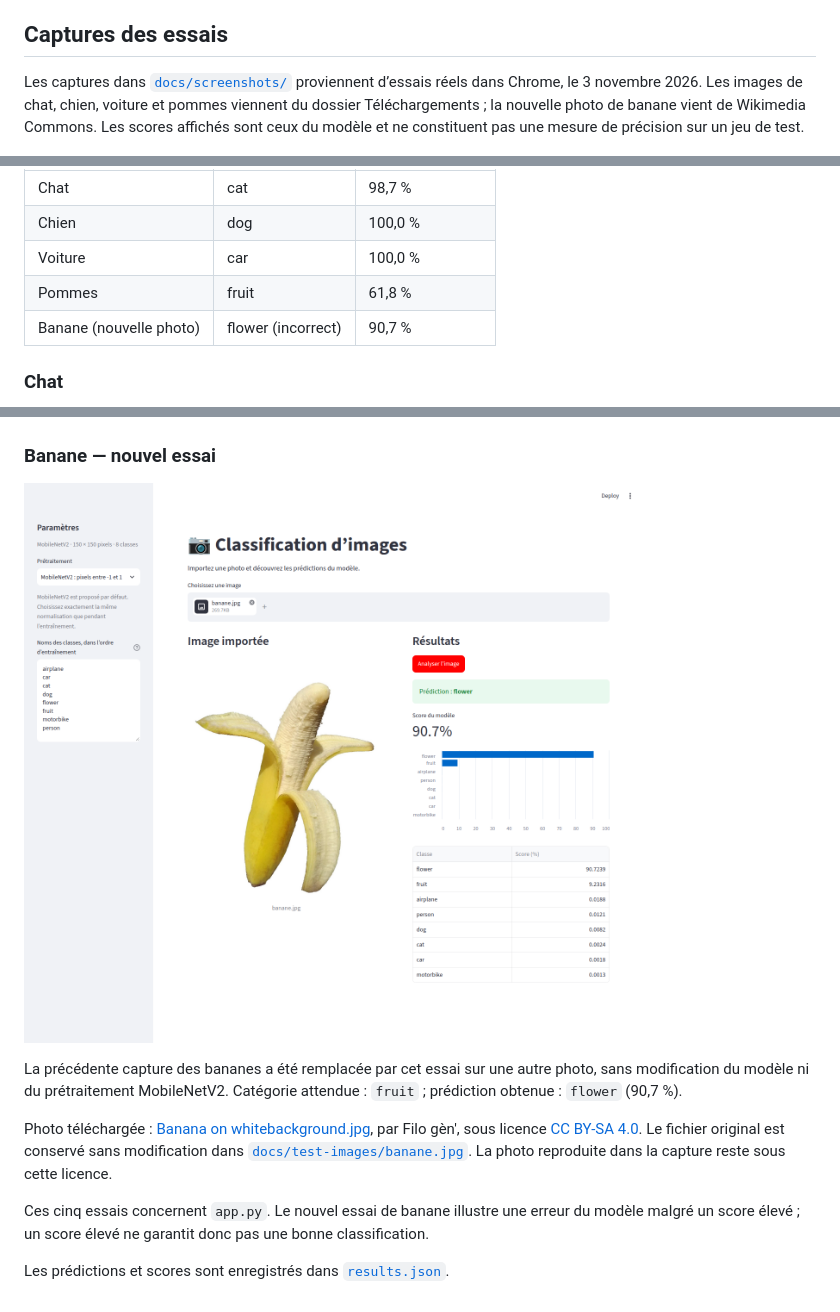
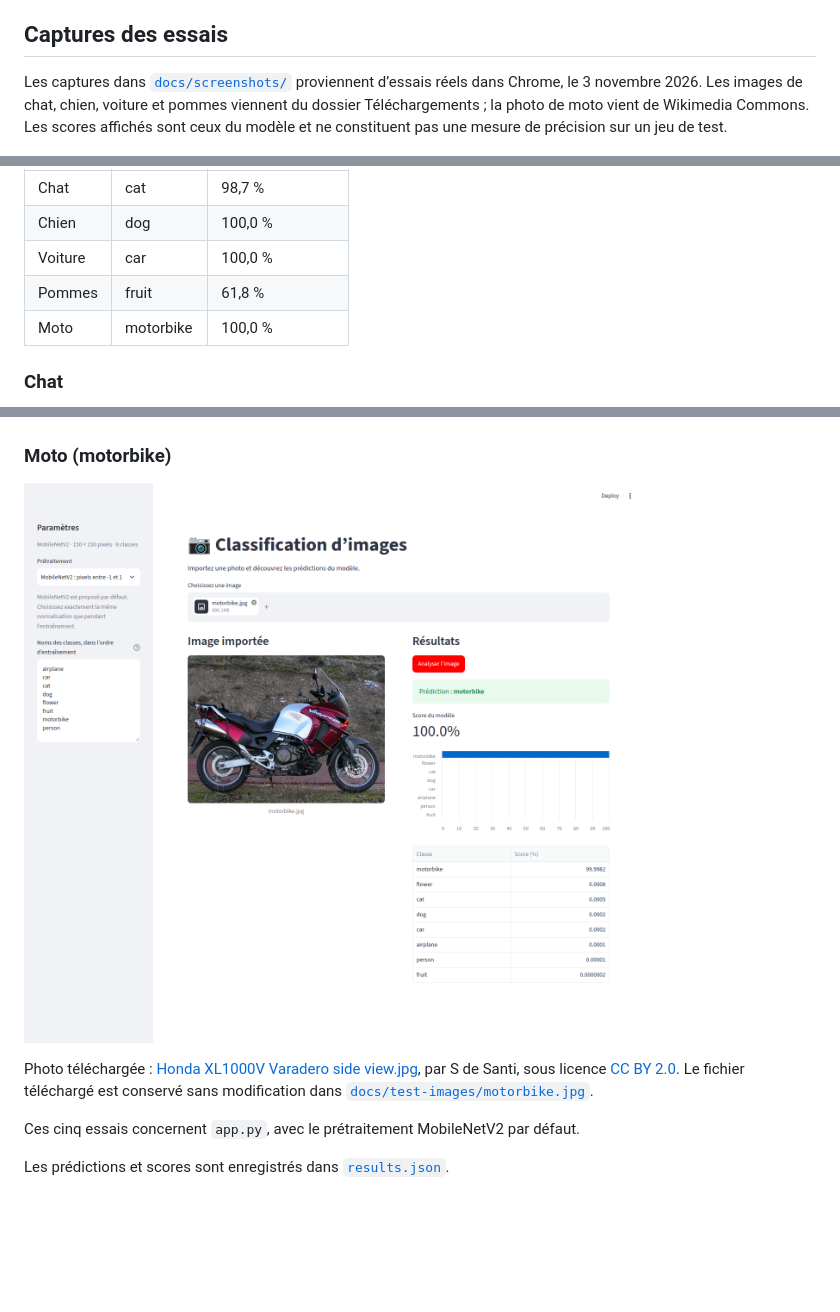
Before and after one commit to ahmed-douyry/streamlit-image-classification, a Markdown page: README.md, 3 parts joined by grey strips. GitHub-like rendering; pictures changed too: docs/screenshots/banane-photo.png (deleted), docs/screenshots/motorbike.png (added); blank space fills up the shorter version.

Commit message:
Replace banana examples with motorbike classification test

```diff
--- a/README.md
+++ b/README.md
@@ -26,7 +26,7 @@ Dans l’application principale, importer une image puis cliquer sur **Analyser
 
 ## Captures des essais
 
-Les captures dans [`docs/screenshots/`](docs/screenshots/) proviennent d’essais réels dans Chrome, le 3 novembre 2026. Les images de chat, chien, voiture et pommes viennent du dossier Téléchargements ; la nouvelle photo de banane vient de Wikimedia Commons. Les scores affichés sont ceux du modèle et ne constituent pas une mesure de précision sur un jeu de test.
+Les captures dans [`docs/screenshots/`](docs/screenshots/) proviennent d’essais réels dans Chrome, le 3 novembre 2026. Les images de chat, chien, voiture et pommes viennent du dossier Téléchargements ; la photo de moto vient de Wikimedia Commons. Les scores affichés sont ceux du modèle et ne constituent pas une mesure de précision sur un jeu de test.
 
 ![Accueil](docs/screenshots/00-accueil.png)
 
@@ -36,7 +36,7 @@ Les captures dans [`docs/screenshots/`](docs/screenshots/) proviennent d’essai
 | Chien | dog | 100,0 % |
 | Voiture | car | 100,0 % |
 | Pommes | fruit | 61,8 % |
-| Banane (nouvelle photo) | flower (incorrect) | 90,7 % |
+| Moto | motorbike | 100,0 % |
 
 ### Chat
 
@@ -54,14 +54,12 @@ Les captures dans [`docs/screenshots/`](docs/screenshots/) proviennent d’essai
 
 ![Classification des pommes : fruit, score de 61,8 %](docs/screenshots/pommes.png)
 
-### Banane — nouvel essai
+### Moto (motorbike)
 
-![Nouvel essai : banane classée incorrectement comme flower, score de 90,7 %](docs/screenshots/banane-photo.png)
+![Classification de la moto : motorbike, score de 100,0 %](docs/screenshots/motorbike.png)
 
-La précédente capture des bananes a été remplacée par cet essai sur une autre photo, sans modification du modèle ni du prétraitement MobileNetV2. Catégorie attendue : `fruit` ; prédiction obtenue : `flower` (90,7 %).
+Photo téléchargée : [Honda XL1000V Varadero side view.jpg](https://commons.wikimedia.org/wiki/File:Honda_XL1000V_Varadero_side_view.jpg), par S de Santi, sous licence [CC BY 2.0](https://creativecommons.org/licenses/by/2.0/). Le fichier téléchargé est conservé sans modification dans [`docs/test-images/motorbike.jpg`](docs/test-images/motorbike.jpg).
 
-Photo téléchargée : [Banana on whitebackground.jpg](https://commons.wikimedia.org/wiki/File:Banana_on_whitebackground.jpg), par Filo gèn', sous licence [CC BY-SA 4.0](https://creativecommons.org/licenses/by-sa/4.0/). Le fichier original est conservé sans modification dans [`docs/test-images/banane.jpg`](docs/test-images/banane.jpg). La photo reproduite dans la capture reste sous cette licence.
-
-Ces cinq essais concernent `app.py`. Le nouvel essai de banane illustre une erreur du modèle malgré un score élevé ; un score élevé ne garantit donc pas une bonne classification.
+Ces cinq essais concernent `app.py`, avec le prétraitement MobileNetV2 par défaut.
 
 Les prédictions et scores sont enregistrés dans [`results.json`](docs/screenshots/results.json).
```
Also changed, not shown: docs/screenshots/bananes.png (deleted), docs/test-images/banane.jpg (deleted), docs/test-images/motorbike.jpg (added), 1 other file.
